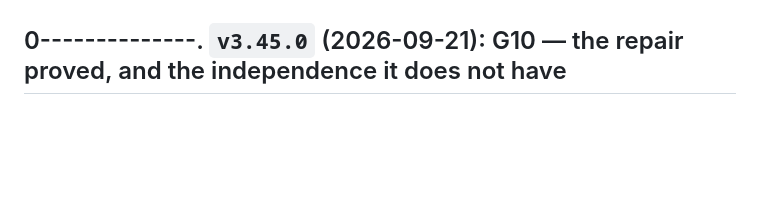
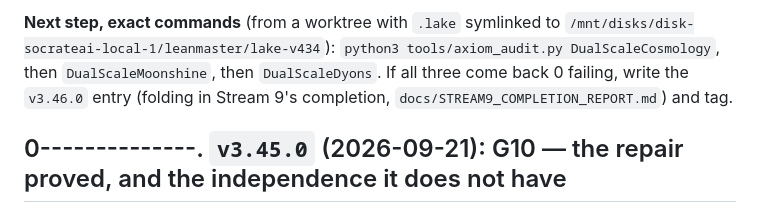
Before and after one commit to xaviercallens/SocrateAI-Scientific-Agora-LeanMaster, a Markdown page: docs/VERIFIED_FOUNDATION.md, the part around one of its changes. Drawn GitHub-style; blank space fills up the shorter version.

```diff
--- a/docs/VERIFIED_FOUNDATION.md
+++ b/docs/VERIFIED_FOUNDATION.md
@@ -315,3 +350,7 @@ ranking of rows; a Tier A row does not promote the s10 lattice certificate (T0 D
+**Next step, exact commands** (from a worktree with `.lake` symlinked to
+`/mnt/disks/disk-socrateai-local-1/leanmaster/lake-v434`): `python3 tools/axiom_audit.py DualScaleCosmology`,
+then `DualScaleMoonshine`, then `DualScaleDyons`. If all three come back 0 failing, write the `v3.46.0` entry
+(folding in Stream 9's completion, `docs/STREAM9_COMPLETION_REPORT.md`) and tag.
 
 ## 0--------------. `v3.45.0` (2026-09-21): G10 — the repair proved, and the independence it does not have
 
```
Also changed, not shown: other parts of docs/VERIFIED_FOUNDATION.md (+35 -0 lines).
